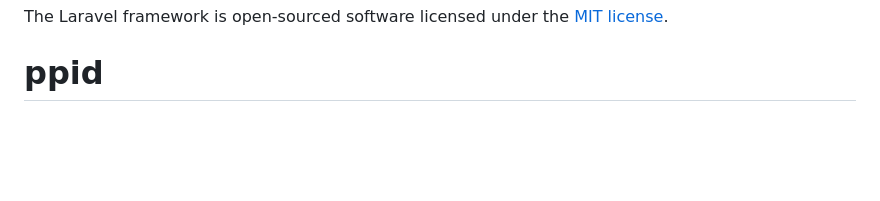
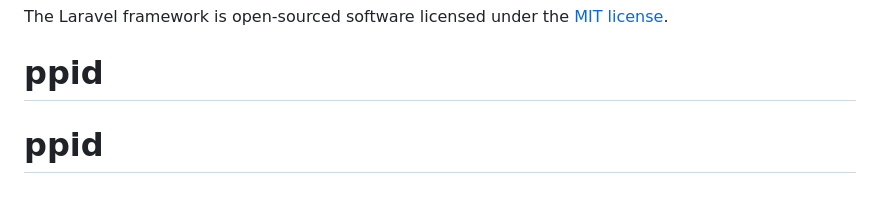
Before and after one commit to ictupgrisba/ppid, a Markdown page: README.md, the part around the change. Rendered like a GitHub page; blank space fills up the shorter version.

```diff
--- a/README.md
+++ b/README.md
@@ -65,3 +65,4 @@ If you discover a security vulnerability within Laravel, please send an e-mail t
 
 The Laravel framework is open-sourced software licensed under the [MIT license](https://opensource.org/licenses/MIT).
 # ppid
+# ppid
```
